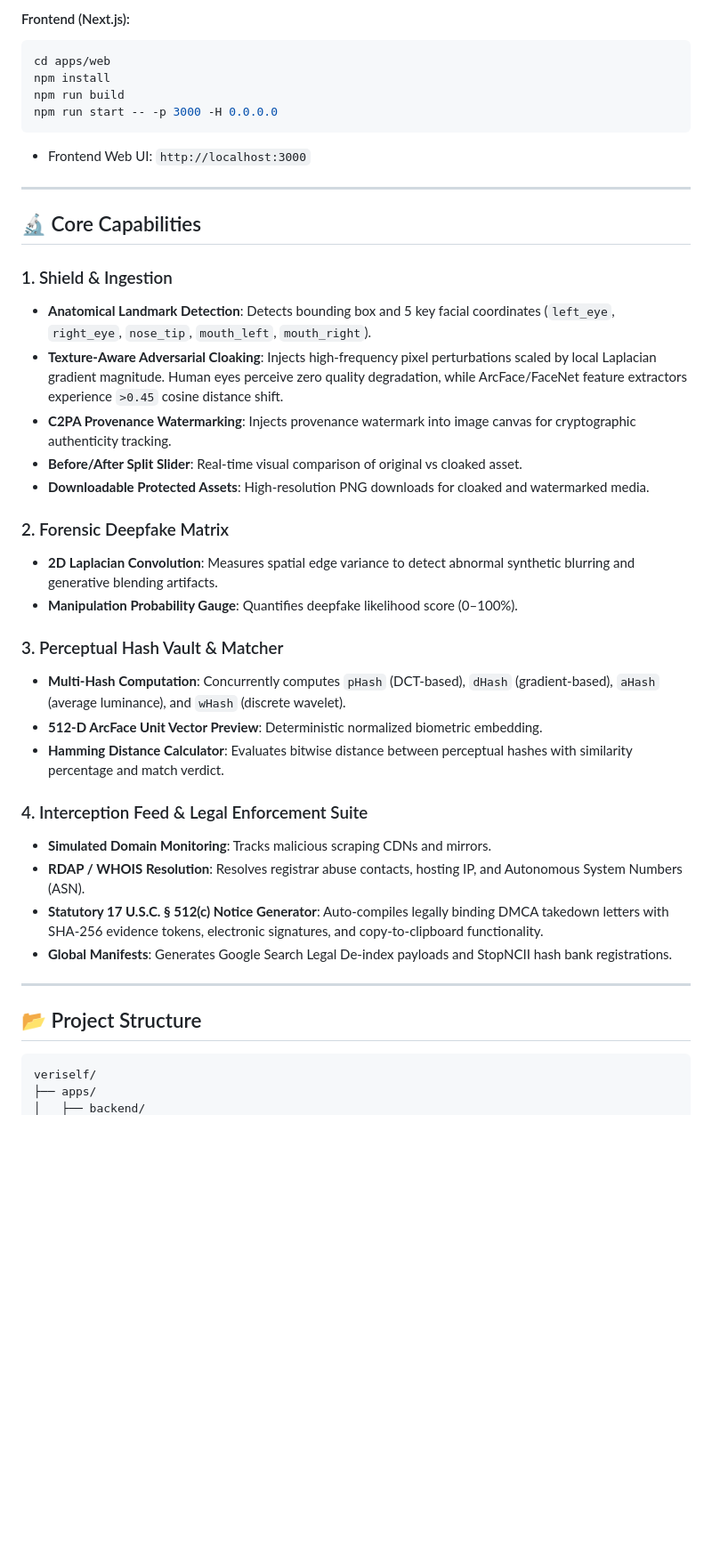
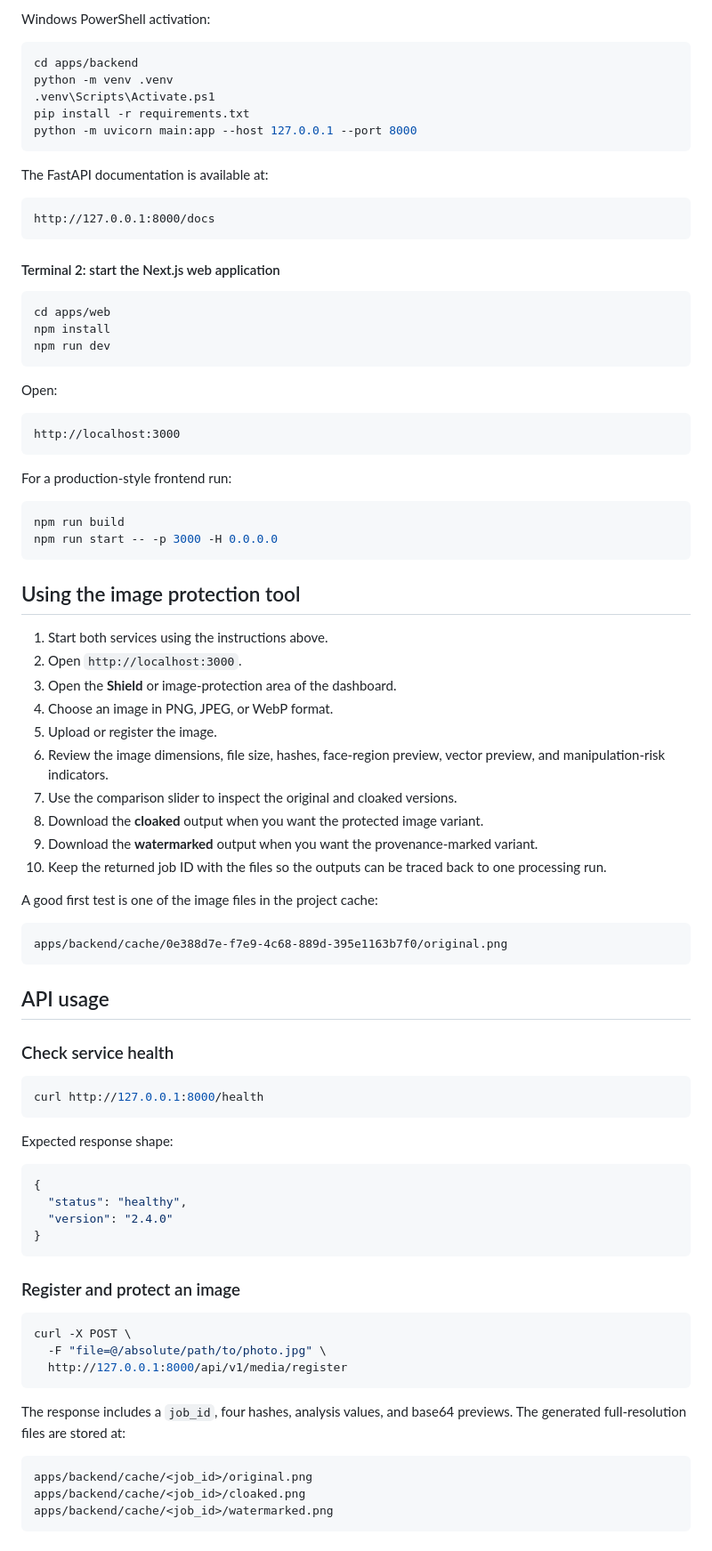
Before and after one commit to keke2204/VERISELF, a Markdown page: README.md, the part around one of its changes. Shown at 89% size. Drawn GitHub-style; blank space fills up the shorter version.

````diff
--- a/README.md
+++ b/README.md
@@ -49,42 +79,90 @@ python -m uvicorn main:app --host 127.0.0.1 --port 8000
 
-#### Frontend (Next.js):
+Windows PowerShell activation:
+
+```powershell
+cd apps/backend
+python -m venv .venv
+.venv\Scripts\Activate.ps1
+pip install -r requirements.txt
+python -m uvicorn main:app --host 127.0.0.1 --port 8000
+```
+
+The FastAPI documentation is available at:
+
+```text
+http://127.0.0.1:8000/docs
+```
+
+#### Terminal 2: start the Next.js web application
+
 ```bash
 cd apps/web
 npm install
+npm run dev
+```
+
+Open:
+
+```text
+http://localhost:3000
+```
+
+For a production-style frontend run:
+
+```bash
 npm run build
 npm run start -- -p 3000 -H 0.0.0.0
 ```
-- Frontend Web UI: `http://localhost:3000`
 
----
+## Using the image protection tool
 
-## 🔬 Core Capabilities
+1. Start both services using the instructions above.
+2. Open `http://localhost:3000`.
+3. Open the **Shield** or image-protection area of the dashboard.
+4. Choose an image in PNG, JPEG, or WebP format.
+5. Upload or register the image.
+6. Review the image dimensions, file size, hashes, face-region preview, vector preview, and manipulation-risk indicators.
+7. Use the comparison slider to inspect the original and cloaked versions.
+8. Download the **cloaked** output when you want the protected image variant.
+9. Download the **watermarked** output when you want the provenance-marked variant.
+10. Keep the returned job ID with the files so the outputs can be traced back to one processing run.
 
-### 1. Shield & Ingestion
-- **Anatomical Landmark Detection**: Detects bounding box and 5 key facial coordinates (`left_eye`, `right_eye`, `nose_tip`, `mouth_left`, `mouth_right`).
-- **Texture-Aware Adversarial Cloaking**: Injects high-frequency pixel perturbations scaled by local Laplacian gradient magnitude. Human eyes perceive zero quality degradation, while ArcFace/FaceNet feature extractors experience `>0.45` cosine distance shift.
-- **C2PA Provenance Watermarking**: Injects provenance watermark into image canvas for cryptographic authenticity tracking.
-- **Before/After Split Slider**: Real-time visual comparison of original vs cloaked asset.
-- **Downloadable Protected Assets**: High-resolution PNG downloads for cloaked and watermarked media.
+A good first test is one of the image files in the project cache:
 
-### 2. Forensic Deepfake Matrix
-- **2D Laplacian Convolution**: Measures spatial edge variance to detect abnormal synthetic blurring and generative blending artifacts.
-- **Manipulation Probability Gauge**: Quantifies deepfake likelihood score (0–100%).
+```text
+apps/backend/cache/0e388d7e-f7e9-4c68-889d-395e1163b7f0/original.png
+```
 
-### 3. Perceptual Hash Vault & Matcher
-- **Multi-Hash Computation**: Concurrently computes `pHash` (DCT-based), `dHash` (gradient-based), `aHash` (average luminance), and `wHash` (discrete wavelet).
-- **512-D ArcFace Unit Vector Preview**: Deterministic normalized biometric embedding.
-- **Hamming Distance Calculator**: Evaluates bitwise distance between perceptual hashes with similarity percentage and match verdict.
+## API usage
 
-### 4. Interception Feed & Legal Enforcement Suite
-- **Simulated Domain Monitoring**: Tracks malicious scraping CDNs and mirrors.
-- **RDAP / WHOIS Resolution**: Resolves registrar abuse contacts, hosting IP, and Autonomous System Numbers (ASN).
-- **Statutory 17 U.S.C. § 512(c) Notice Generator**: Auto-compiles legally binding DMCA takedown letters with SHA-256 evidence tokens, electronic signatures, and copy-to-clipboard functionality.
-- **Global Manifests**: Generates Google Search Legal De-index payloads and StopNCII hash bank registrations.
+### Check service health
 
----
+```bash
+curl http://127.0.0.1:8000/health
+```
 
-## 📂 Project Structure
+Expected response shape:
 
+```json
+{
+  "status": "healthy",
+  "version": "2.4.0"
+}
 ```
-veriself/
+
+### Register and protect an image
+
+```bash
+curl -X POST \
+  -F "file=@/absolute/path/to/photo.jpg" \
+  http://127.0.0.1:8000/api/v1/media/register
+```
+
+The response includes a `job_id`, four hashes, analysis values, and base64 previews. The generated full-resolution files are stored at:
+
+```text
+apps/backend/cache/<job_id>/original.png
+apps/backend/cache/<job_id>/cloaked.png
+apps/backend/cache/<job_id>/watermarked.png
+```
+
````
Also changed, not shown: other parts of README.md (+199 -42 lines).
